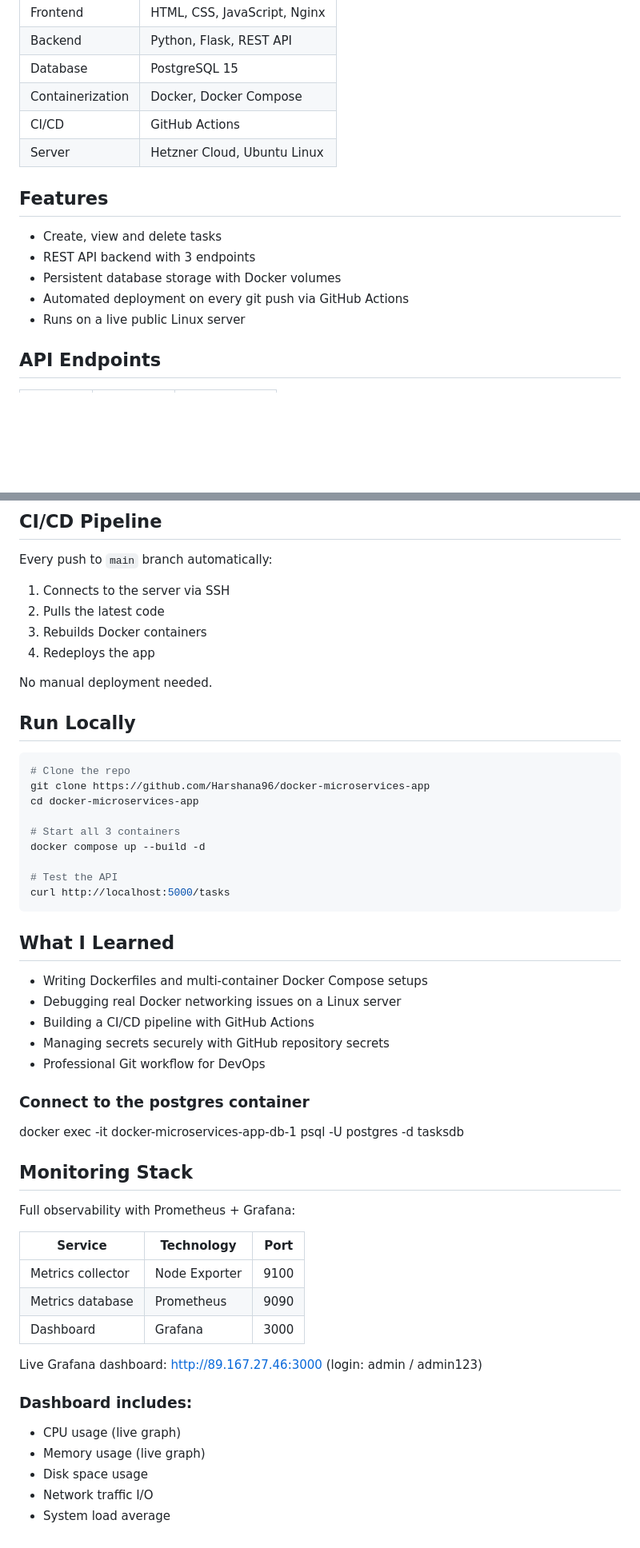
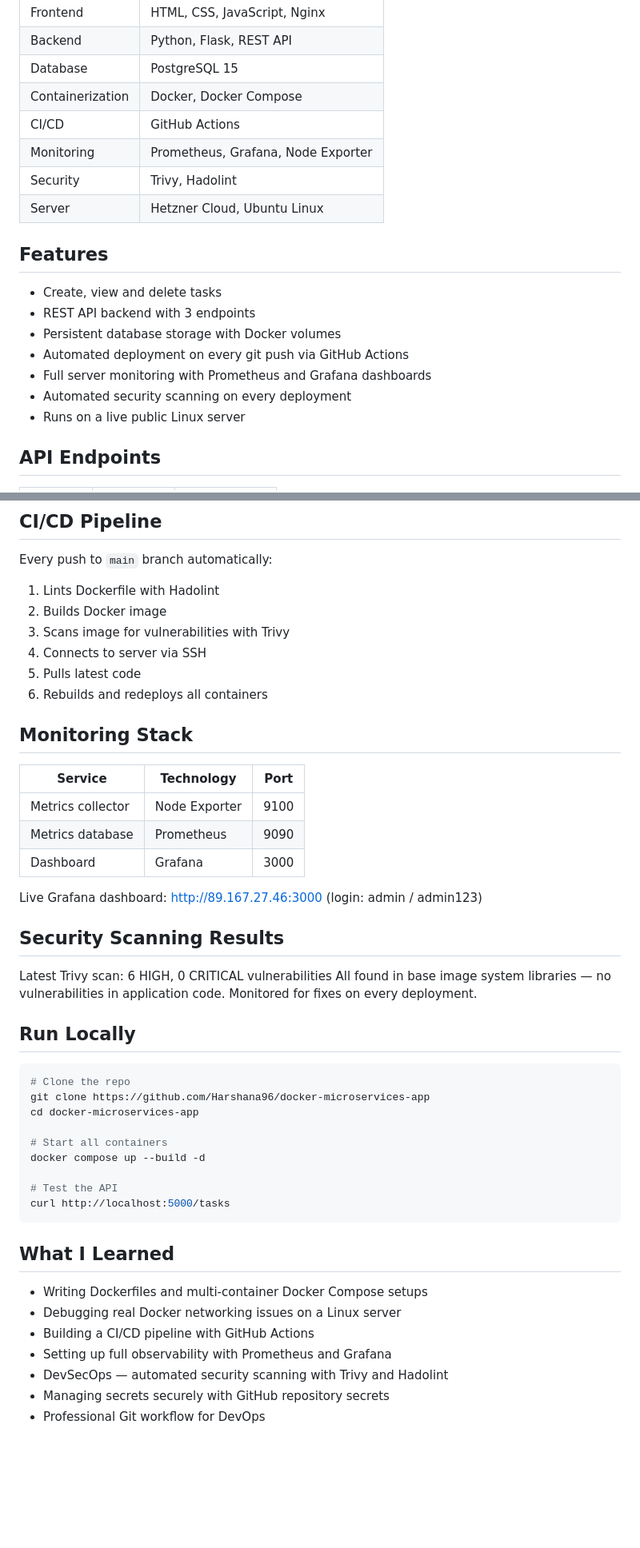
Before and after one commit to Harshana96/docker-microservices-app, a Markdown page: README.md, 2 parts joined by grey strips. Shown at 80% size. GitHub-like rendering; blank space fills up the shorter version.

Commit message:
docs: update README with full project details

````diff
--- a/README.md
+++ b/README.md
@@ -29,6 +36,8 @@ http://89.167.27.46:8080
 | Database | PostgreSQL 15 |
 | Containerization | Docker, Docker Compose |
 | CI/CD | GitHub Actions |
+| Monitoring | Prometheus, Grafana, Node Exporter |
+| Security | Trivy, Hadolint |
 | Server | Hetzner Cloud, Ubuntu Linux |
 
 ## Features
@@ -36,6 +45,8 @@ http://89.167.27.46:8080
 - REST API backend with 3 endpoints
 - Persistent database storage with Docker volumes
 - Automated deployment on every git push via GitHub Actions
+- Full server monitoring with Prometheus and Grafana dashboards
+- Automated security scanning on every deployment
 - Runs on a live public Linux server
 
 ## API Endpoints
@@ -49,12 +60,29 @@ http://89.167.27.46:8080
 ## CI/CD Pipeline
 
 Every push to `main` branch automatically:
-1. Connects to the server via SSH
-2. Pulls the latest code
-3. Rebuilds Docker containers
-4. Redeploys the app
+1. Lints Dockerfile with Hadolint
+2. Builds Docker image
+3. Scans image for vulnerabilities with Trivy
+4. Connects to server via SSH
+5. Pulls latest code
+6. Rebuilds and redeploys all containers
 
-No manual deployment needed.
+## Monitoring Stack
+
+| Service | Technology | Port |
+|---------|-----------|------|
+| Metrics collector | Node Exporter | 9100 |
+| Metrics database | Prometheus | 9090 |
+| Dashboard | Grafana | 3000 |
+
+Live Grafana dashboard: http://89.167.27.46:3000
+(login: admin / admin123)
+
+## Security Scanning Results
+
+Latest Trivy scan: 6 HIGH, 0 CRITICAL vulnerabilities
+All found in base image system libraries — no vulnerabilities in application code.
+Monitored for fixes on every deployment.
 
 ## Run Locally
 ```bash
@@ -62,7 +90,7 @@ No manual deployment needed.
 git clone https://github.com/Harshana96/docker-microservices-app
 cd docker-microservices-app
 
-# Start all 3 containers
+# Start all containers
 docker compose up --build -d
 
 # Test the API
@@ -73,29 +101,7 @@ curl http://localhost:5000/tasks
 - Writing Dockerfiles and multi-container Docker Compose setups
 - Debugging real Docker networking issues on a Linux server
 - Building a CI/CD pipeline with GitHub Actions
+- Setting up full observability with Prometheus and Grafana
+- DevSecOps — automated security scanning with Trivy and Hadolint
 - Managing secrets securely with GitHub repository secrets
 - Professional Git workflow for DevOps
-
-
-### Connect to the postgres container
-docker exec -it docker-microservices-app-db-1 psql -U postgres -d tasksdb
-
-## Monitoring Stack
-
-Full observability with Prometheus + Grafana:
-
-| Service | Technology | Port |
-|---------|-----------|------|
-| Metrics collector | Node Exporter | 9100 |
-| Metrics database | Prometheus | 9090 |
-| Dashboard | Grafana | 3000 |
-
-Live Grafana dashboard: http://89.167.27.46:3000
-(login: admin / admin123)
-
-### Dashboard includes:
-- CPU usage (live graph)
-- Memory usage (live graph)
-- Disk space usage
-- Network traffic I/O
-- System load average
````
Also changed, not shown: other parts of README.md (+8 -1 lines).
